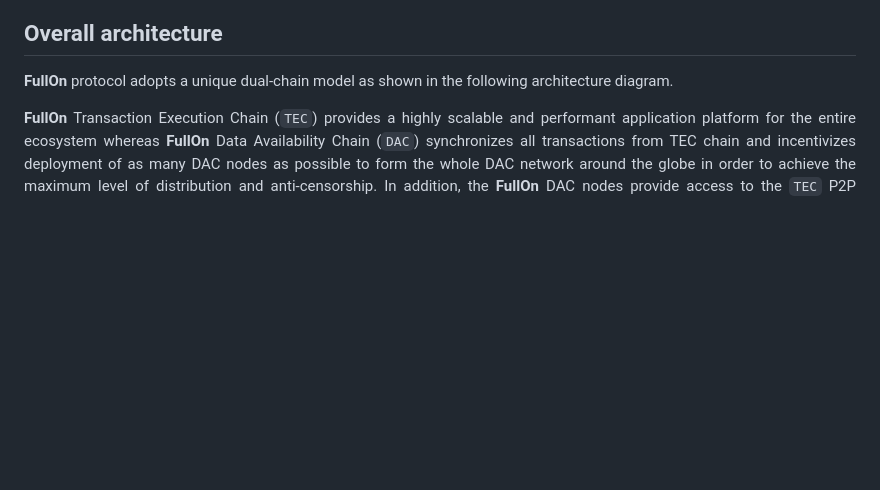
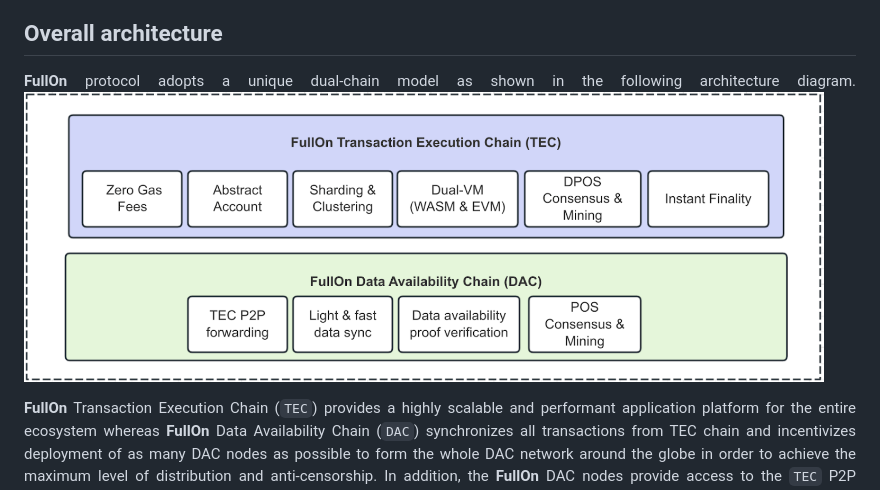
Before and after one commit to fullon-labs/flon.whitepaper, a Markdown page: fullon.whitepaper.md, the part around the change. GitHub-like rendering; pictures changed too: assets/fullon_dual_chain_arch.png (added); blank space fills up the shorter version.

Commit message:
upload dual-chain img

```diff
--- a/fullon.whitepaper.md
+++ b/fullon.whitepaper.md
@@ -108,7 +108,7 @@ Last but not least, it is expected that regardless of the underlying technologic
 ## Overall architecture
 
 **FullOn** protocol adopts a unique dual-chain model as shown in the following architecture diagram.
-
+<img src="./assets/fullon_dual_chain_arch.png" width="800">
 
 **FullOn** Transaction Execution Chain (`TEC`) provides a highly scalable and performant application platform for the entire ecosystem whereas **FullOn** Data Availability Chain (`DAC`) synchronizes all transactions from TEC chain and incentivizes deployment of as many DAC nodes as possible to form the whole DAC network around the globe in order to achieve the maximum level of distribution and anti-censorship. In addition, the **FullOn** DAC nodes provide access to the `TEC` P2P network.
 
```
